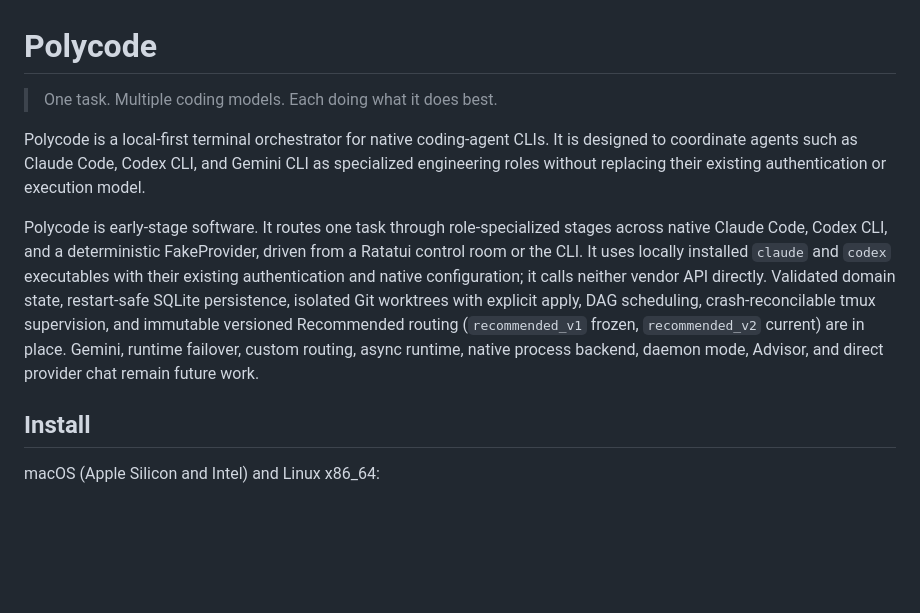
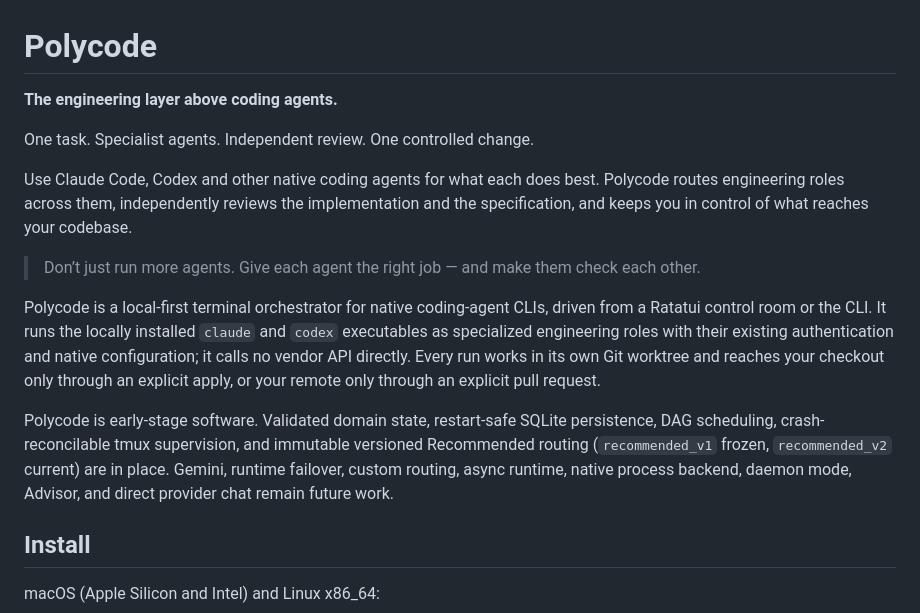
Before and after one commit to escapemanuele/polycode, a Markdown page: README.md, the part around the change. GitHub-like rendering; blank space fills up the shorter version.

Commit message:
docs: lead the README with what Polycode is for
Co-Authored-By: Claude Fable 5.1 <noreply@anthropic.com>
Claude-Session: https://claude.ai/code/session_01AUBBtn2Hrp8rDhasAWqABg

```diff
--- a/README.md
+++ b/README.md
@@ -1,10 +1,19 @@
 # Polycode
 
-> One task. Multiple coding models. Each doing what it does best.
+**The engineering layer above coding agents.**
 
-Polycode is a local-first terminal orchestrator for native coding-agent CLIs. It is designed to coordinate agents such as Claude Code, Codex CLI, and Gemini CLI as specialized engineering roles without replacing their existing authentication or execution model.
+One task. Specialist agents. Independent review. One controlled change.
 
-Polycode is early-stage software. It routes one task through role-specialized stages across native Claude Code, Codex CLI, and a deterministic FakeProvider, driven from a Ratatui control room or the CLI. It uses locally installed `claude` and `codex` executables with their existing authentication and native configuration; it calls neither vendor API directly. Validated domain state, restart-safe SQLite persistence, isolated Git worktrees with explicit apply, DAG scheduling, crash-reconcilable tmux supervision, and immutable versioned Recommended routing (`recommended_v1` frozen, `recommended_v2` current) are in place. Gemini, runtime failover, custom routing, async runtime, native process backend, daemon mode, Advisor, and direct provider chat remain future work.
+Use Claude Code, Codex and other native coding agents for what each does best.
+Polycode routes engineering roles across them, independently reviews the
+implementation and the specification, and keeps you in control of what reaches
+your codebase.
+
+> Don’t just run more agents. Give each agent the right job — and make them check each other.
+
+Polycode is a local-first terminal orchestrator for native coding-agent CLIs, driven from a Ratatui control room or the CLI. It runs the locally installed `claude` and `codex` executables as specialized engineering roles with their existing authentication and native configuration; it calls no vendor API directly. Every run works in its own Git worktree and reaches your checkout only through an explicit apply, or your remote only through an explicit pull request.
+
+Polycode is early-stage software. Validated domain state, restart-safe SQLite persistence, DAG scheduling, crash-reconcilable tmux supervision, and immutable versioned Recommended routing (`recommended_v1` frozen, `recommended_v2` current) are in place. Gemini, runtime failover, custom routing, async runtime, native process backend, daemon mode, Advisor, and direct provider chat remain future work.
 
 ## Install
 
```
